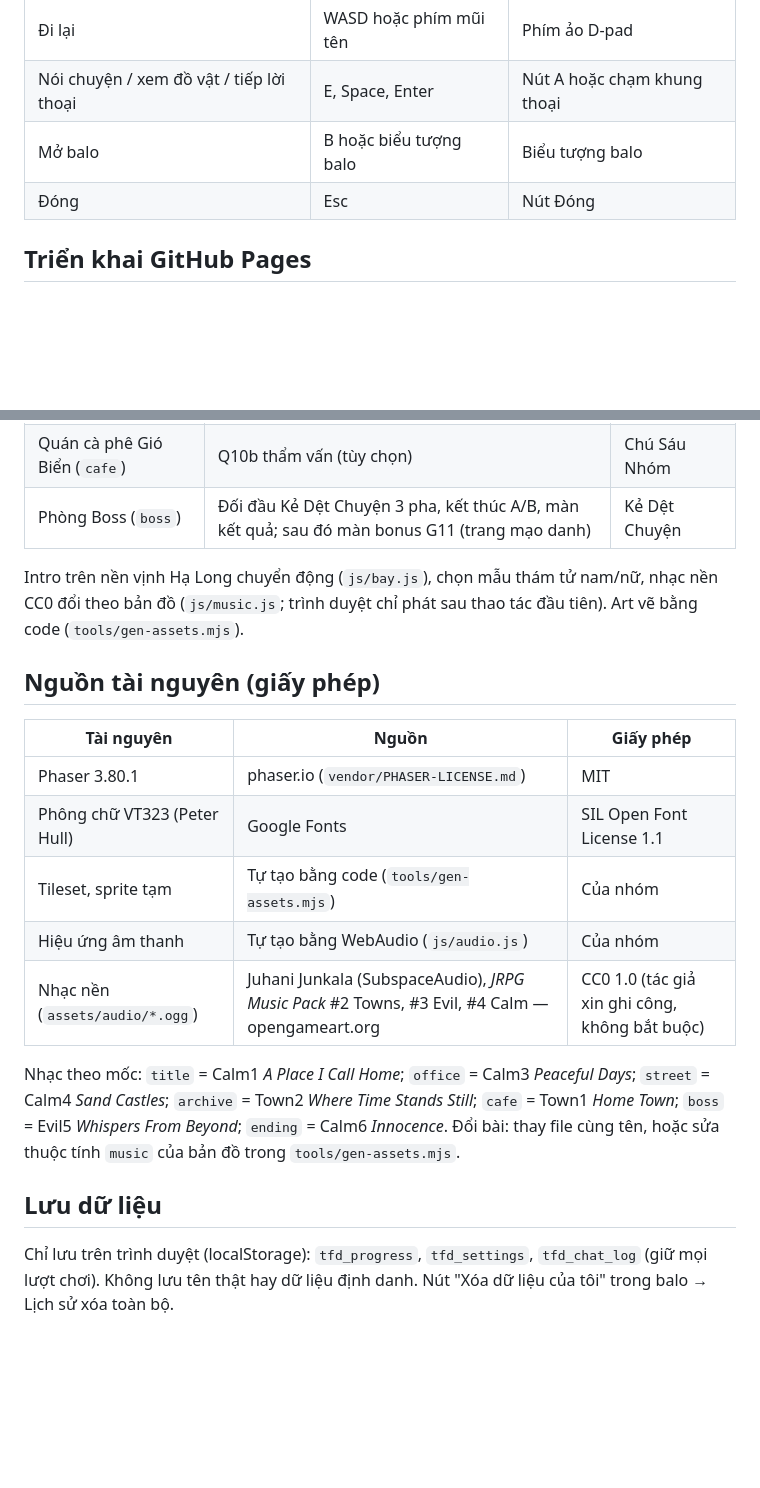
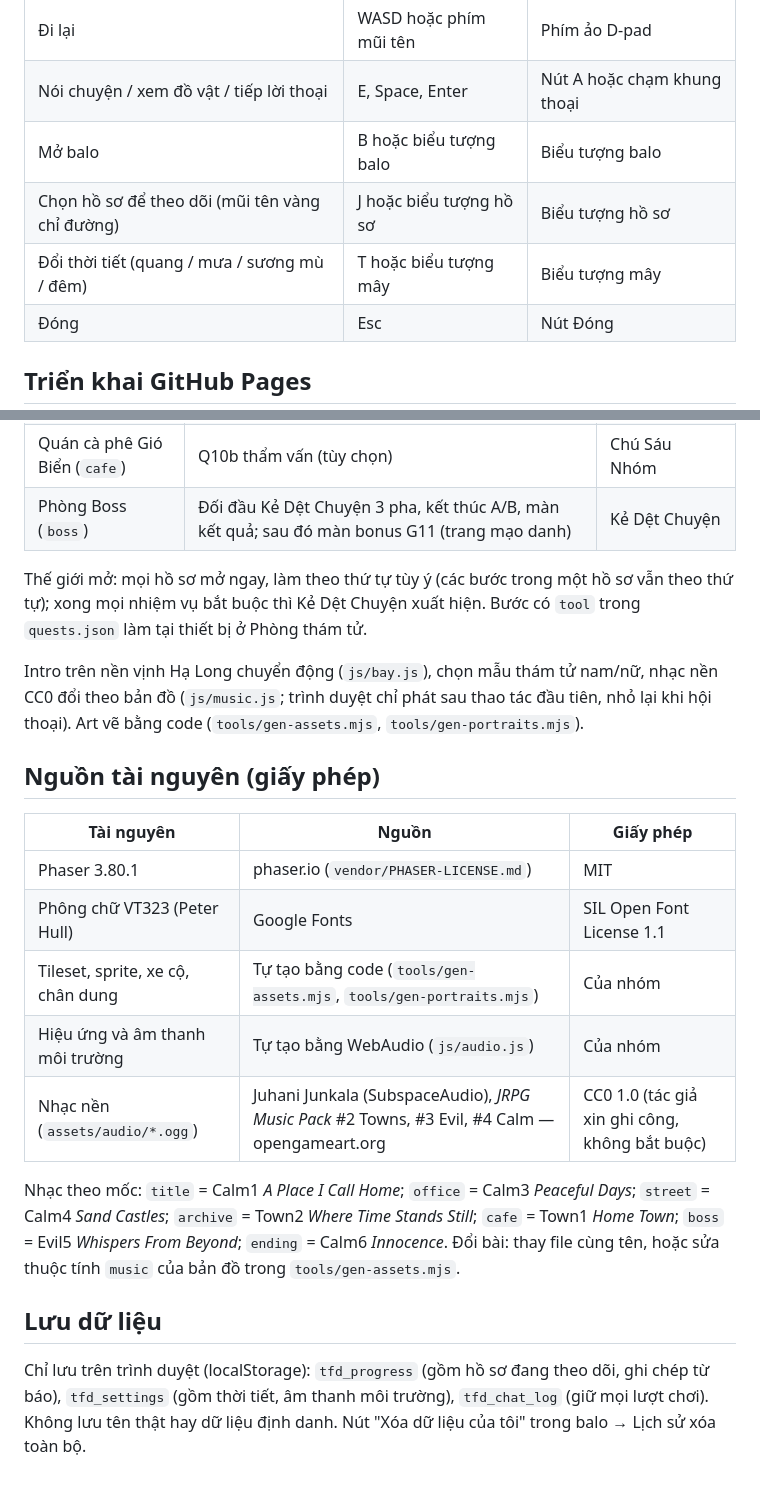
Before and after one commit to ziahann/tham-tu-tin-gia, a Markdown page: README.md, 2 parts joined by grey strips. GitHub-like rendering; blank space fills up the shorter version.

```diff
--- a/README.md
+++ b/README.md
@@ -21,6 +21,8 @@ python -m http.server 8000
 | Đi lại | WASD hoặc phím mũi tên | Phím ảo D-pad |
 | Nói chuyện / xem đồ vật / tiếp lời thoại | E, Space, Enter | Nút A hoặc chạm khung thoại |
 | Mở balo | B hoặc biểu tượng balo | Biểu tượng balo |
+| Chọn hồ sơ để theo dõi (mũi tên vàng chỉ đường) | J hoặc biểu tượng hồ sơ | Biểu tượng hồ sơ |
+| Đổi thời tiết (quang / mưa / sương mù / đêm) | T hoặc biểu tượng mây | Biểu tượng mây |
 | Đóng | Esc | Nút Đóng |
 
 ## Triển khai GitHub Pages
@@ -59,7 +65,9 @@ GitHub Pages chỉ phục vụ từ thư mục gốc hoặc `/docs`, nên đẩy
 | Quán cà phê Gió Biển (`cafe`) | Q10b thẩm vấn (tùy chọn) | Chú Sáu Nhóm |
 | Phòng Boss (`boss`) | Đối đầu Kẻ Dệt Chuyện 3 pha, kết thúc A/B, màn kết quả; sau đó màn bonus G11 (trang mạo danh) | Kẻ Dệt Chuyện |
 
-Intro trên nền vịnh Hạ Long chuyển động (`js/bay.js`), chọn mẫu thám tử nam/nữ, nhạc nền CC0 đổi theo bản đồ (`js/music.js`; trình duyệt chỉ phát sau thao tác đầu tiên). Art vẽ bằng code (`tools/gen-assets.mjs`).
+Thế giới mở: mọi hồ sơ mở ngay, làm theo thứ tự tùy ý (các bước trong một hồ sơ vẫn theo thứ tự); xong mọi nhiệm vụ bắt buộc thì Kẻ Dệt Chuyện xuất hiện. Bước có `tool` trong `quests.json` làm tại thiết bị ở Phòng thám tử.
+
+Intro trên nền vịnh Hạ Long chuyển động (`js/bay.js`), chọn mẫu thám tử nam/nữ, nhạc nền CC0 đổi theo bản đồ (`js/music.js`; trình duyệt chỉ phát sau thao tác đầu tiên, nhỏ lại khi hội thoại). Art vẽ bằng code (`tools/gen-assets.mjs`, `tools/gen-portraits.mjs`).
 
 ## Nguồn tài nguyên (giấy phép)
 
@@ -67,12 +75,12 @@ Intro trên nền vịnh Hạ Long chuyển động (`js/bay.js`), chọn mẫu
 |---|---|---|
 | Phaser 3.80.1 | phaser.io (`vendor/PHASER-LICENSE.md`) | MIT |
 | Phông chữ VT323 (Peter Hull) | Google Fonts | SIL Open Font License 1.1 |
-| Tileset, sprite tạm | Tự tạo bằng code (`tools/gen-assets.mjs`) | Của nhóm |
-| Hiệu ứng âm thanh | Tự tạo bằng WebAudio (`js/audio.js`) | Của nhóm |
+| Tileset, sprite, xe cộ, chân dung | Tự tạo bằng code (`tools/gen-assets.mjs`, `tools/gen-portraits.mjs`) | Của nhóm |
+| Hiệu ứng và âm thanh môi trường | Tự tạo bằng WebAudio (`js/audio.js`) | Của nhóm |
 | Nhạc nền (`assets/audio/*.ogg`) | Juhani Junkala (SubspaceAudio), *JRPG Music Pack* #2 Towns, #3 Evil, #4 Calm — opengameart.org | CC0 1.0 (tác giả xin ghi công, không bắt buộc) |
 
 Nhạc theo mốc: `title` = Calm1 *A Place I Call Home*; `office` = Calm3 *Peaceful Days*; `street` = Calm4 *Sand Castles*; `archive` = Town2 *Where Time Stands Still*; `cafe` = Town1 *Home Town*; `boss` = Evil5 *Whispers From Beyond*; `ending` = Calm6 *Innocence*. Đổi bài: thay file cùng tên, hoặc sửa thuộc tính `music` của bản đồ trong `tools/gen-assets.mjs`.
 
 ## Lưu dữ liệu
 
-Chỉ lưu trên trình duyệt (localStorage): `tfd_progress`, `tfd_settings`, `tfd_chat_log` (giữ mọi lượt chơi). Không lưu tên thật hay dữ liệu định danh. Nút "Xóa dữ liệu của tôi" trong balo → Lịch sử xóa toàn bộ.
+Chỉ lưu trên trình duyệt (localStorage): `tfd_progress` (gồm hồ sơ đang theo dõi, ghi chép từ báo), `tfd_settings` (gồm thời tiết, âm thanh môi trường), `tfd_chat_log` (giữ mọi lượt chơi). Không lưu tên thật hay dữ liệu định danh. Nút "Xóa dữ liệu của tôi" trong balo → Lịch sử xóa toàn bộ.
```
Also changed, not shown: other parts of README.md (+11 -7 lines).
